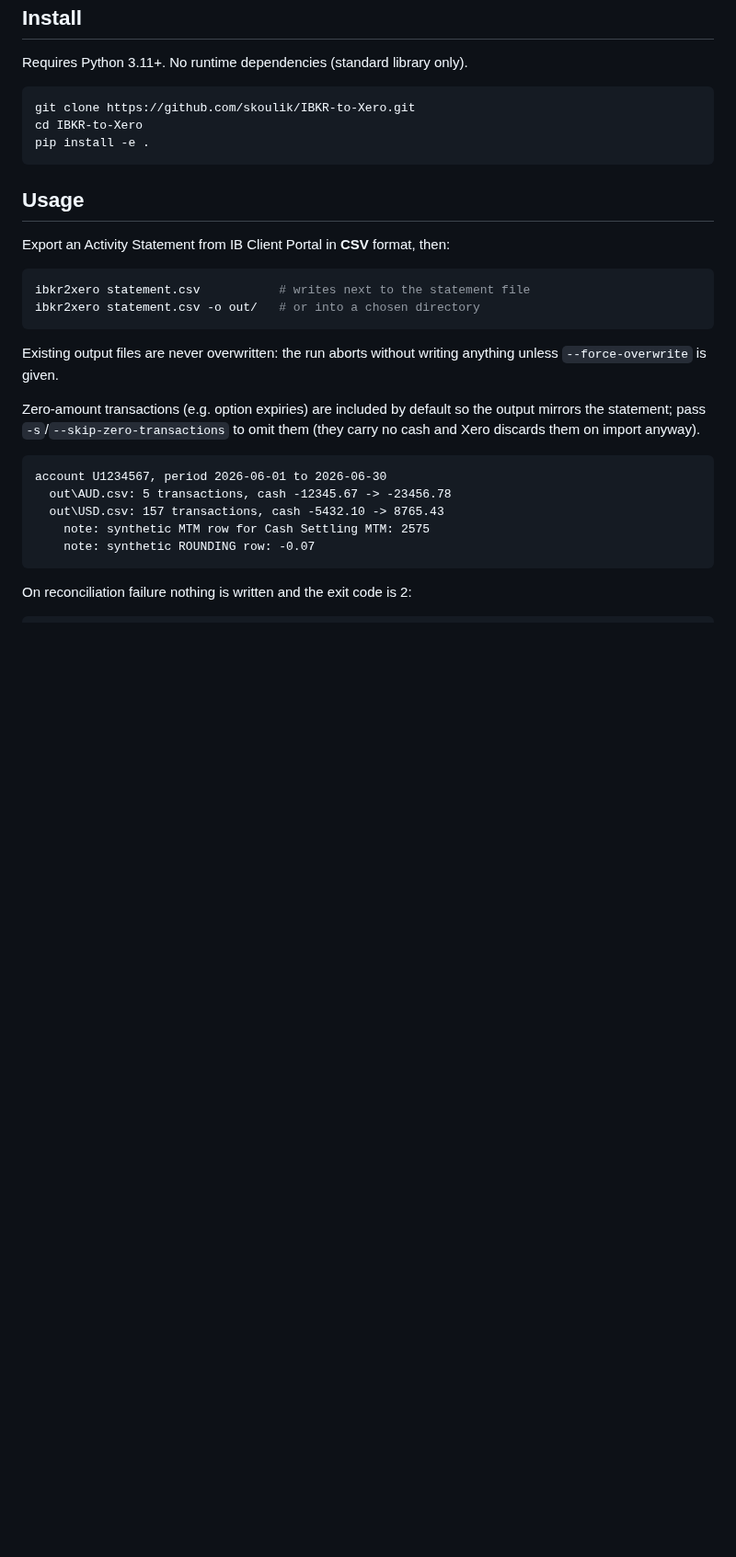
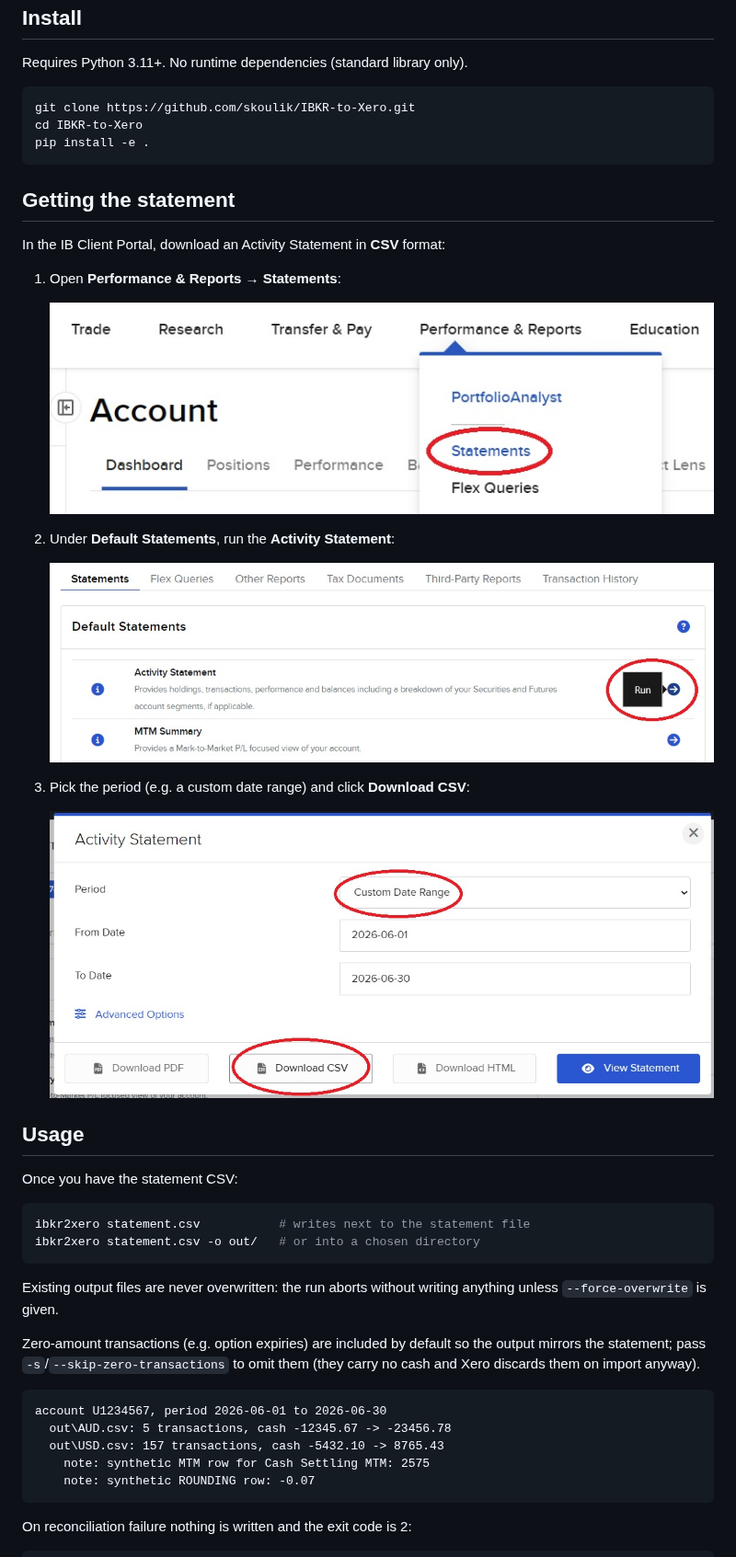
Before and after one commit to skoulik/IBKR-to-Xero, a Markdown page: README.md, the part around the change. Shown at 92% size. Drawn GitHub-style; pictures changed too: resources/Step_01.jpg (added), resources/Step_02.jpg (added), resources/Step_03_csv.jpg (added); blank space fills up the shorter version.

Commit message:
Add README walkthrough for downloading the IB statement CSV
Co-Authored-By: Claude Fable 5 <noreply@anthropic.com>

````diff
--- a/README.md
+++ b/README.md
@@ -72,9 +72,25 @@ cd IBKR-to-Xero
 pip install -e .
 ```
 
+## Getting the statement
+
+In the IB Client Portal, download an Activity Statement in **CSV** format:
+
+1. Open **Performance & Reports → Statements**:
+
+   ![Performance & Reports menu with Statements highlighted](resources/Step_01.jpg)
+
+2. Under **Default Statements**, run the **Activity Statement**:
+
+   ![Default Statements list with the Activity Statement Run button highlighted](resources/Step_02.jpg)
+
+3. Pick the period (e.g. a custom date range) and click **Download CSV**:
+
+   ![Activity Statement dialog with Custom Date Range and Download CSV highlighted](resources/Step_03_csv.jpg)
+
 ## Usage
 
-Export an Activity Statement from IB Client Portal in **CSV** format, then:
+Once you have the statement CSV:
 
 ```sh
 ibkr2xero statement.csv           # writes next to the statement file
````
